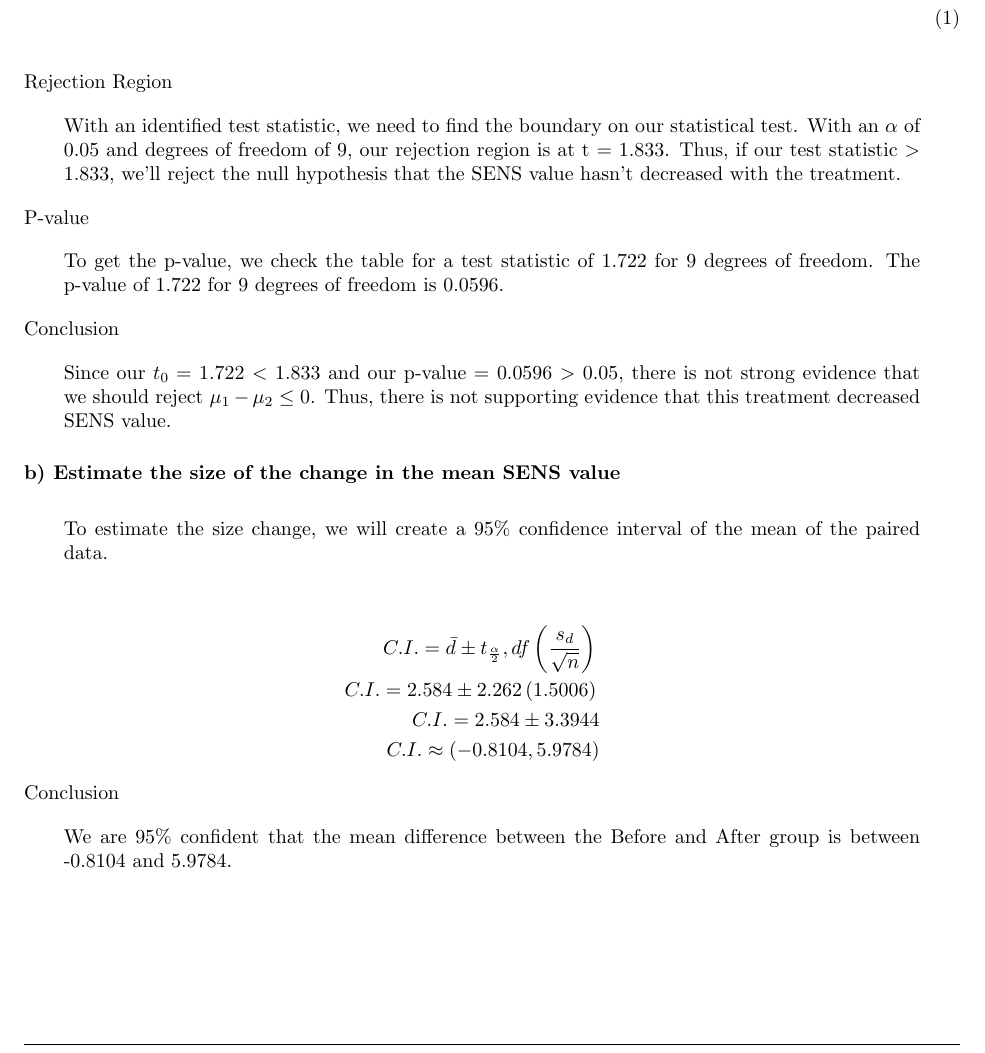
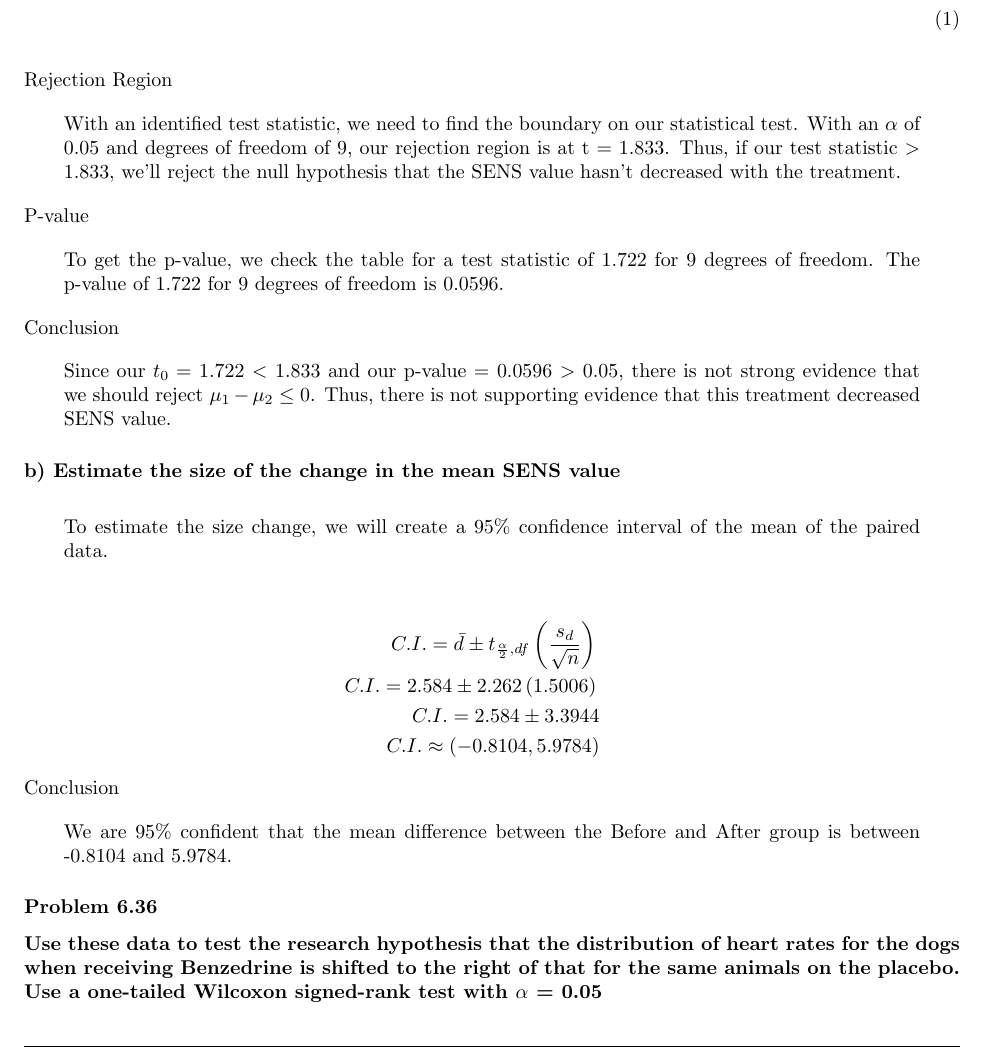
Before and after one commit to nschampions2004/STA5076, a LaTeX problem sheet (Chapter 6 Homework/Chapter6HW.tex): part of page 4 of 4, cut so that both start at the same text. Compiled offline with pdfLaTeX.

Commit message:
fixed subscript of t in ConfidenceInterval Eq

```diff
--- a/Chapter 6 Homework/Chapter6HW.tex
+++ b/Chapter 6 Homework/Chapter6HW.tex
@@ -266,7 +266,7 @@ To estimate the size change, we will create a 95\% confidence interval of the me
 \end{blockquote}
 
 \begin{eqnarray}
-C.I. = \bar{d} \pm t_\frac{\alpha}{2}, df \left(\frac{s_d}{\sqrt{n}}\right) \nonumber \\
+C.I. = \bar{d} \pm t_{\frac{\alpha}{2}, df} \left(\frac{s_d}{\sqrt{n}}\right) \nonumber \\
 C.I. = 2.584 \pm 2.262\left(1.5006\right) \nonumber \\
 C.I. = 2.584 \pm 3.3944 \nonumber \\
 C.I. \approx (-0.8104, 5.9784) \nonumber
@@ -277,6 +277,8 @@ Conclusion
 We are 95\% confident that the mean difference between the Before and After group is between -0.8104 and 5.9784.
 \end{blockquote}
 
+\subsubsection*{Problem 6.36}
+\subsubsection*{Use these data to test the research hypothesis that the distribution of heart rates for the dogs when receiving Benzedrine is shifted to the right of that for the same animals on the placebo.  Use a one-tailed Wilcoxon signed-rank test with $\alpha$ = 0.05}
 
 
 
```
Also changed, not shown: Chapter 6 Homework/Chapter6HW.pdf, 3 other files.
